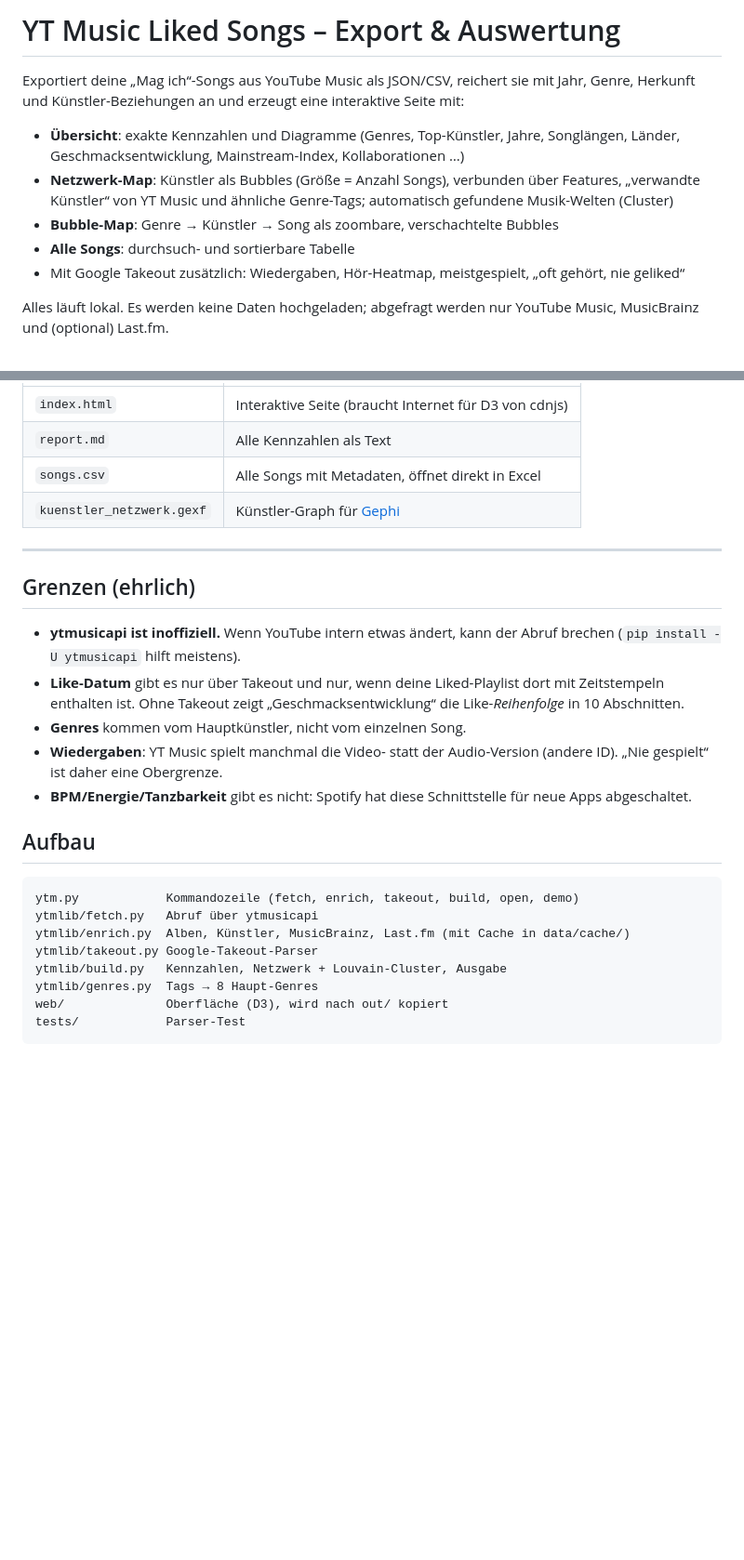
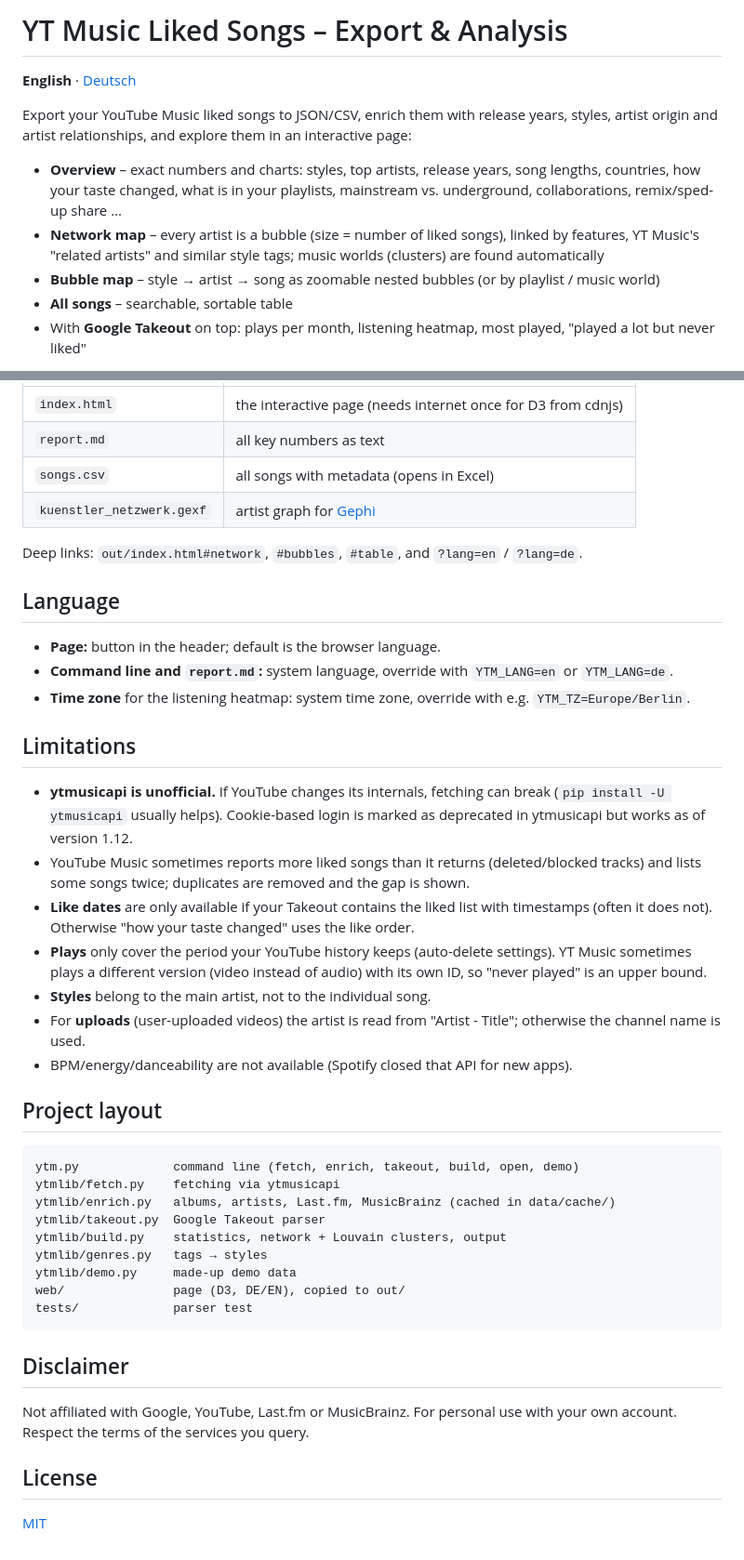
Before and after one commit to cheatoskar/ytmusic-analyse, a Markdown page: README.md, 2 parts joined by grey strips. Shown at 93% size. Rendered like a GitHub page; blank space fills up the shorter version.

````diff
--- a/README.md
+++ b/README.md
@@ -1,16 +1,17 @@
-# YT Music Liked Songs – Export & Auswertung
+# YT Music Liked Songs – Export & Analysis
 
-Exportiert deine „Mag ich“-Songs aus YouTube Music als JSON/CSV, reichert sie mit Jahr, Genre,
-Herkunft und Künstler-Beziehungen an und erzeugt eine interaktive Seite mit:
+**English** · [Deutsch](README.de.md)
 
-- **Übersicht**: exakte Kennzahlen und Diagramme (Genres, Top-Künstler, Jahre, Songlängen, Länder,
-  Geschmacksentwicklung, Mainstream-Index, Kollaborationen …)
-- **Netzwerk-Map**: Künstler als Bubbles (Größe = Anzahl Songs), verbunden über Features,
-  „verwandte Künstler“ von YT Music und ähnliche Genre-Tags; automatisch gefundene Musik-Welten (Cluster)
-- **Bubble-Map**: Genre → Künstler → Song als zoombare, verschachtelte Bubbles
-- **Alle Songs**: durchsuch- und sortierbare Tabelle
-- Mit Google Takeout zusätzlich: Wiedergaben, Hör-Heatmap, meistgespielt, „oft gehört, nie geliked“
+Export your YouTube Music liked songs to JSON/CSV, enrich them with release years, styles, artist
+origin and artist relationships, and explore them in an interactive page:
 
-Alles läuft lokal. Es werden keine Daten hochgeladen; abgefragt werden nur YouTube Music,
-MusicBrainz und (optional) Last.fm.
+- **Overview** – exact numbers and charts: styles, top artists, release years, song lengths,
+  countries, how your taste changed, what is in your playlists, mainstream vs. underground,
+  collaborations, remix/sped-up share …
+- **Network map** – every artist is a bubble (size = number of liked songs), linked by features,
+  YT Music's "related artists" and similar style tags; music worlds (clusters) are found automatically
+- **Bubble map** – style → artist → song as zoomable nested bubbles (or by playlist / music world)
+- **All songs** – searchable, sortable table
+- With **Google Takeout** on top: plays per month, listening heatmap, most played,
+  "played a lot but never liked"
 
@@ -112,31 +141,53 @@ Ergebnisse in `out/`:
 |---|---|
-| `index.html` | Interaktive Seite (braucht Internet für D3 von cdnjs) |
-| `report.md` | Alle Kennzahlen als Text |
-| `songs.csv` | Alle Songs mit Metadaten, öffnet direkt in Excel |
-| `kuenstler_netzwerk.gexf` | Künstler-Graph für [Gephi](https://gephi.org) |
+| `index.html` | the interactive page (needs internet once for D3 from cdnjs) |
+| `report.md` | all key numbers as text |
+| `songs.csv` | all songs with metadata (opens in Excel) |
+| `kuenstler_netzwerk.gexf` | artist graph for [Gephi](https://gephi.org) |
 
----
+Deep links: `out/index.html#network`, `#bubbles`, `#table`, and `?lang=en` / `?lang=de`.
 
-## Grenzen (ehrlich)
+## Language
 
-- **ytmusicapi ist inoffiziell.** Wenn YouTube intern etwas ändert, kann der Abruf brechen
-  (`pip install -U ytmusicapi` hilft meistens).
-- **Like-Datum** gibt es nur über Takeout und nur, wenn deine Liked-Playlist dort mit Zeitstempeln
-  enthalten ist. Ohne Takeout zeigt „Geschmacksentwicklung“ die Like-*Reihenfolge* in 10 Abschnitten.
-- **Genres** kommen vom Hauptkünstler, nicht vom einzelnen Song.
-- **Wiedergaben**: YT Music spielt manchmal die Video- statt der Audio-Version (andere ID).
-  „Nie gespielt“ ist daher eine Obergrenze.
-- **BPM/Energie/Tanzbarkeit** gibt es nicht: Spotify hat diese Schnittstelle für neue Apps abgeschaltet.
+- **Page:** button in the header; default is the browser language.
+- **Command line and `report.md`:** system language, override with `YTM_LANG=en` or `YTM_LANG=de`.
+- **Time zone** for the listening heatmap: system time zone, override with e.g. `YTM_TZ=Europe/Berlin`.
 
-## Aufbau
+## Limitations
+
+- **ytmusicapi is unofficial.** If YouTube changes its internals, fetching can break
+  (`pip install -U ytmusicapi` usually helps). Cookie-based login is marked as deprecated in ytmusicapi
+  but works as of version 1.12.
+- YouTube Music sometimes reports more liked songs than it returns (deleted/blocked tracks) and
+  lists some songs twice; duplicates are removed and the gap is shown.
+- **Like dates** are only available if your Takeout contains the liked list with timestamps (often it
+  does not). Otherwise "how your taste changed" uses the like order.
+- **Plays** only cover the period your YouTube history keeps (auto-delete settings).
+  YT Music sometimes plays a different version (video instead of audio) with its own ID, so
+  "never played" is an upper bound.
+- **Styles** belong to the main artist, not to the individual song.
+- For **uploads** (user-uploaded videos) the artist is read from "Artist - Title"; otherwise the
+  channel name is used.
+- BPM/energy/danceability are not available (Spotify closed that API for new apps).
+
+## Project layout
 
 ```
-ytm.py            Kommandozeile (fetch, enrich, takeout, build, open, demo)
-ytmlib/fetch.py   Abruf über ytmusicapi
-ytmlib/enrich.py  Alben, Künstler, MusicBrainz, Last.fm (mit Cache in data/cache/)
-ytmlib/takeout.py Google-Takeout-Parser
-ytmlib/build.py   Kennzahlen, Netzwerk + Louvain-Cluster, Ausgabe
-ytmlib/genres.py  Tags → 8 Haupt-Genres
-web/              Oberfläche (D3), wird nach out/ kopiert
-tests/            Parser-Test
+ytm.py             command line (fetch, enrich, takeout, build, open, demo)
+ytmlib/fetch.py    fetching via ytmusicapi
+ytmlib/enrich.py   albums, artists, Last.fm, MusicBrainz (cached in data/cache/)
+ytmlib/takeout.py  Google Takeout parser
+ytmlib/build.py    statistics, network + Louvain clusters, output
+ytmlib/genres.py   tags → styles
+ytmlib/demo.py     made-up demo data
+web/               page (D3, DE/EN), copied to out/
+tests/             parser test
 ```
+
+## Disclaimer
+
+Not affiliated with Google, YouTube, Last.fm or MusicBrainz. For personal use with your own account.
+Respect the terms of the services you query.
+
+## License
+
+[MIT](LICENSE)
````
Also changed, not shown: other parts of README.md (+96 -68 lines), README.de.md (added, +193 -0 lines), docs/bubbles.png (added), docs/network.png (added), docs/overview.png (added), 10 other files.
